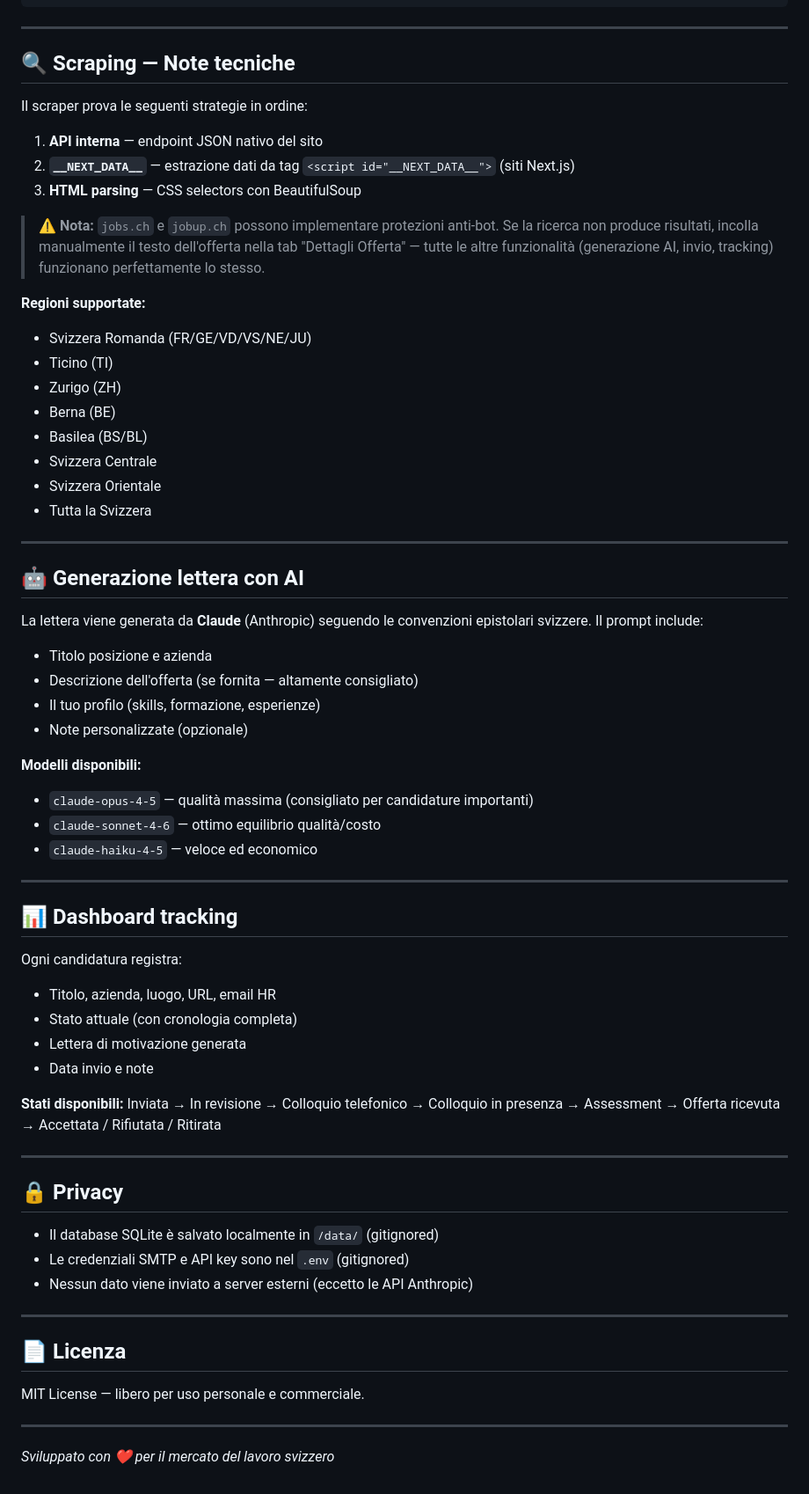
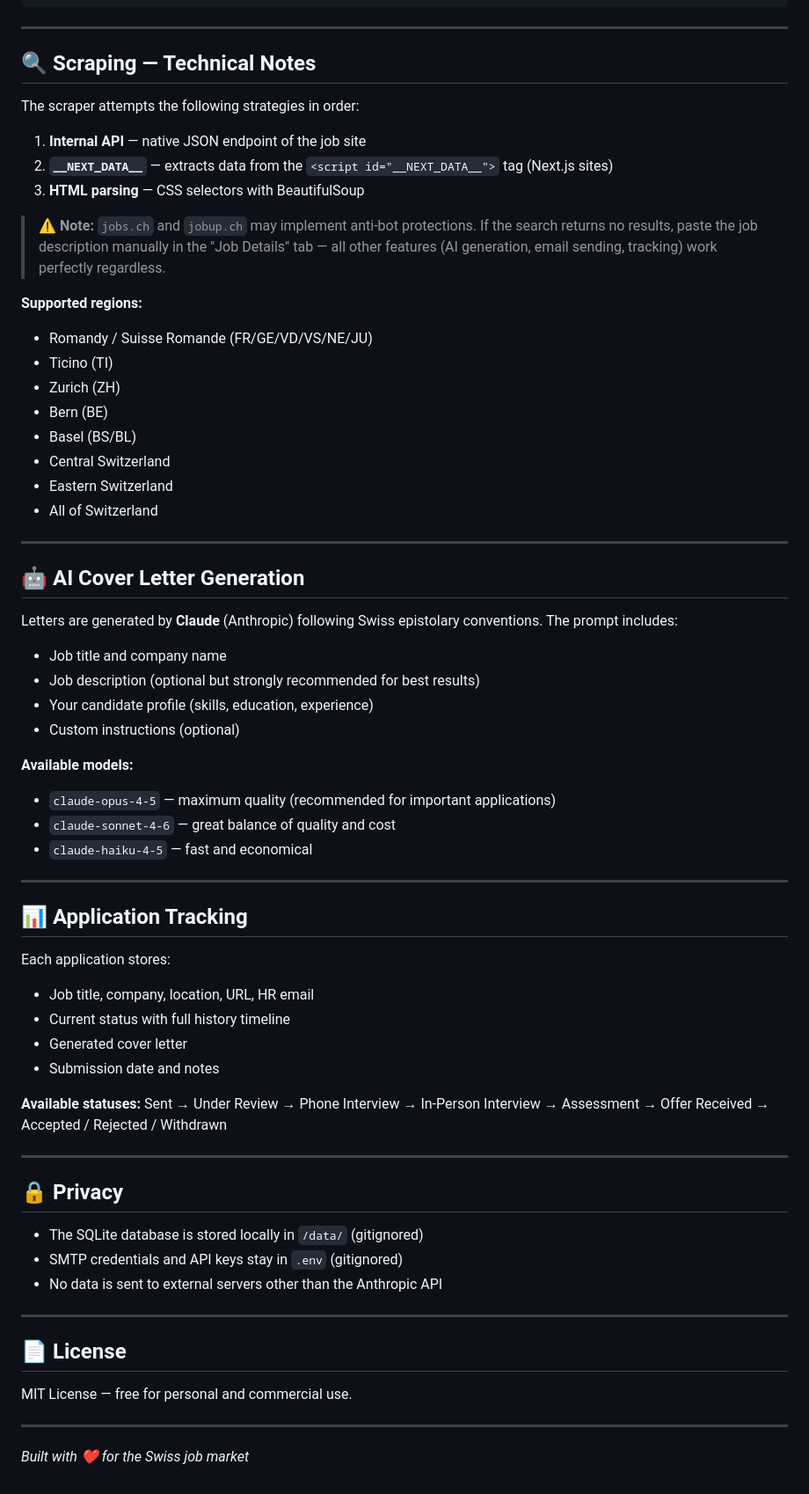
Before and after one commit to bogaug/swiss-job-hunter, a Markdown page: README.md, the part around one of its changes. Shown at 88% size. GitHub-like rendering.

Commit message:
README translation

```diff
--- a/README.md
+++ b/README.md
@@ -90,69 +90,69 @@ swiss-job-hunter/
 
 ---
 
-## 🔍 Scraping — Note tecniche
+## 🔍 Scraping — Technical Notes
 
-Il scraper prova le seguenti strategie in ordine:
+The scraper attempts the following strategies in order:
 
-1. **API interna** — endpoint JSON nativo del sito
-2. **`__NEXT_DATA__`** — estrazione dati da tag `<script id="__NEXT_DATA__">` (siti Next.js)
-3. **HTML parsing** — CSS selectors con BeautifulSoup
+1. **Internal API** — native JSON endpoint of the job site
+2. **`__NEXT_DATA__`** — extracts data from the `<script id="__NEXT_DATA__">` tag (Next.js sites)
+3. **HTML parsing** — CSS selectors with BeautifulSoup
 
-> ⚠️ **Nota:** `jobs.ch` e `jobup.ch` possono implementare protezioni anti-bot. Se la ricerca non produce risultati, incolla manualmente il testo dell'offerta nella tab "Dettagli Offerta" — tutte le altre funzionalità (generazione AI, invio, tracking) funzionano perfettamente lo stesso.
+> ⚠️ **Note:** `jobs.ch` and `jobup.ch` may implement anti-bot protections. If the search returns no results, paste the job description manually in the "Job Details" tab — all other features (AI generation, email sending, tracking) work perfectly regardless.
 
-**Regioni supportate:**
+**Supported regions:**
 
-- Svizzera Romanda (FR/GE/VD/VS/NE/JU)
+- Romandy / Suisse Romande (FR/GE/VD/VS/NE/JU)
 - Ticino (TI)
-- Zurigo (ZH)
-- Berna (BE)
-- Basilea (BS/BL)
-- Svizzera Centrale
-- Svizzera Orientale
-- Tutta la Svizzera
+- Zurich (ZH)
+- Bern (BE)
+- Basel (BS/BL)
+- Central Switzerland
+- Eastern Switzerland
+- All of Switzerland
 
 ---
 
-## 🤖 Generazione lettera con AI
+## 🤖 AI Cover Letter Generation
 
-La lettera viene generata da **Claude** (Anthropic) seguendo le convenzioni epistolari svizzere. Il prompt include:
+Letters are generated by **Claude** (Anthropic) following Swiss epistolary conventions. The prompt includes:
 
-- Titolo posizione e azienda
-- Descrizione dell'offerta (se fornita — altamente consigliato)
-- Il tuo profilo (skills, formazione, esperienze)
-- Note personalizzate (opzionale)
+- Job title and company name
+- Job description (optional but strongly recommended for best results)
+- Your candidate profile (skills, education, experience)
+- Custom instructions (optional)
 
-**Modelli disponibili:**
-- `claude-opus-4-5` — qualità massima (consigliato per candidature importanti)
-- `claude-sonnet-4-6` — ottimo equilibrio qualità/costo
-- `claude-haiku-4-5` — veloce ed economico
+**Available models:**
+- `claude-opus-4-5` — maximum quality (recommended for important applications)
+- `claude-sonnet-4-6` — great balance of quality and cost
+- `claude-haiku-4-5` — fast and economical
 
 ---
 
-## 📊 Dashboard tracking
+## 📊 Application Tracking
 
-Ogni candidatura registra:
-- Titolo, azienda, luogo, URL, email HR
-- Stato attuale (con cronologia completa)
-- Lettera di motivazione generata
-- Data invio e note
+Each application stores:
+- Job title, company, location, URL, HR email
+- Current status with full history timeline
+- Generated cover letter
+- Submission date and notes
 
-**Stati disponibili:** Inviata → In revisione → Colloquio telefonico → Colloquio in presenza → Assessment → Offerta ricevuta → Accettata / Rifiutata / Ritirata
+**Available statuses:** Sent → Under Review → Phone Interview → In-Person Interview → Assessment → Offer Received → Accepted / Rejected / Withdrawn
 
 ---
 
 ## 🔒 Privacy
 
-- Il database SQLite è salvato localmente in `/data/` (gitignored)
-- Le credenziali SMTP e API key sono nel `.env` (gitignored)
-- Nessun dato viene inviato a server esterni (eccetto le API Anthropic)
+- The SQLite database is stored locally in `/data/` (gitignored)
+- SMTP credentials and API keys stay in `.env` (gitignored)
+- No data is sent to external servers other than the Anthropic API
 
 ---
 
-## 📄 Licenza
+## 📄 License
 
-MIT License — libero per uso personale e commerciale.
+MIT License — free for personal and commercial use.
 
 ---
 
-*Sviluppato con ❤️ per il mercato del lavoro svizzero*
+*Built with ❤️ for the Swiss job market*
```
Also changed, not shown: other parts of README.md (+31 -31 lines).
